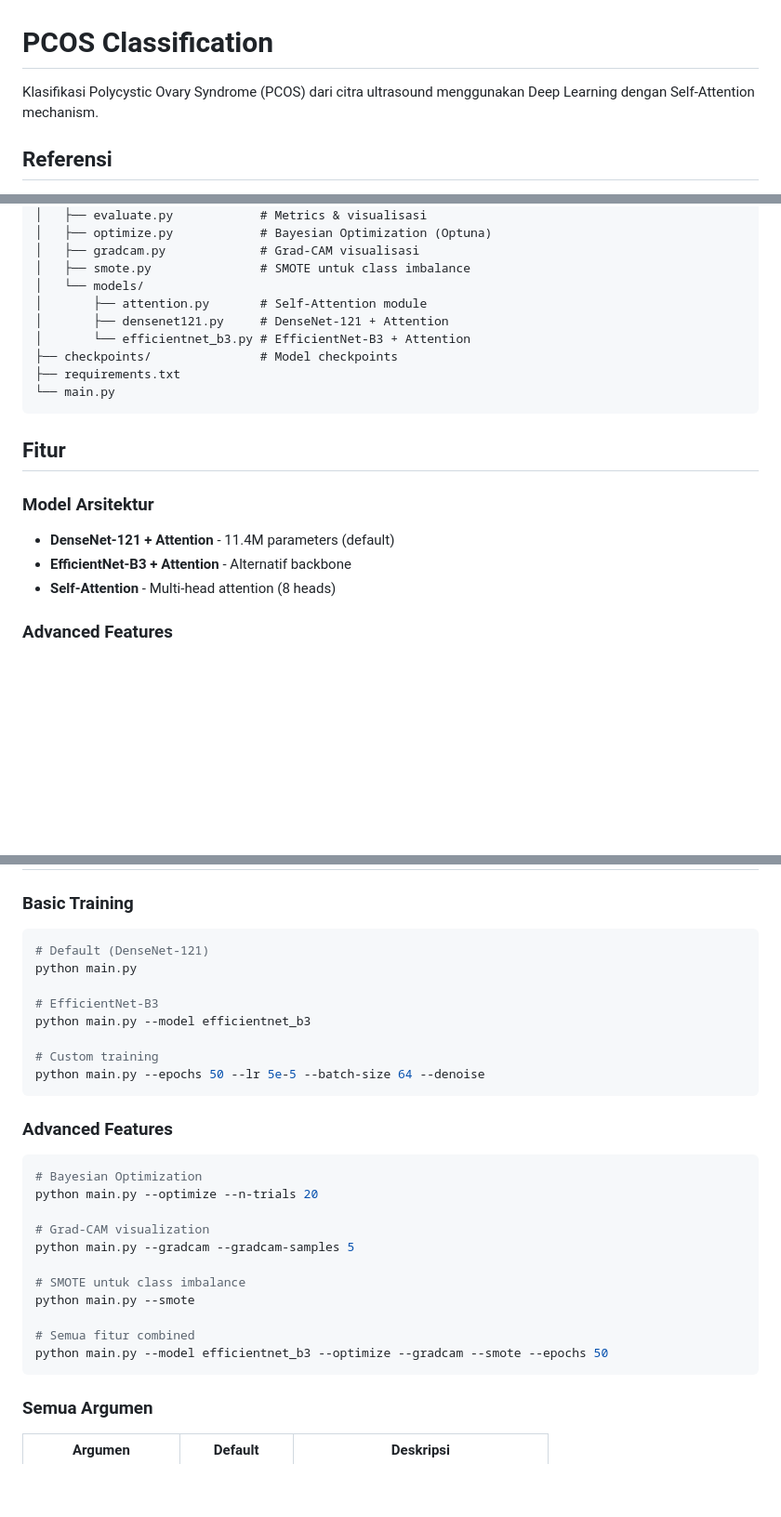
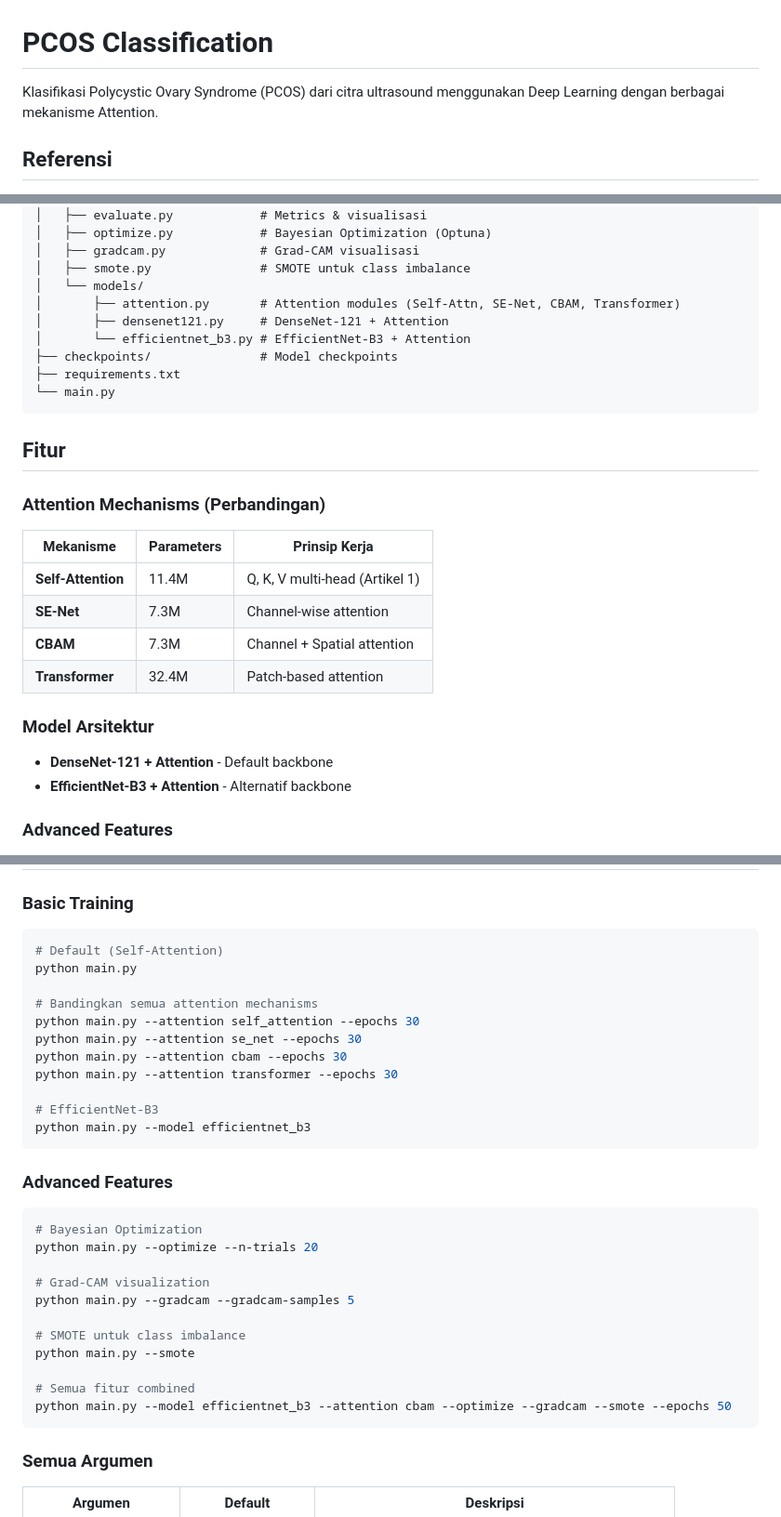
Before and after one commit to anggamys/pcos-classification, a Markdown page: README.md, 3 parts joined by grey strips. Shown at 93% size. Rendered like a GitHub page; blank space fills up the shorter version.

Commit message:
docs: update README with attention mechanism comparison

````diff
--- a/README.md
+++ b/README.md
@@ -1,6 +1,6 @@
 # PCOS Classification
 
-Klasifikasi Polycystic Ovary Syndrome (PCOS) dari citra ultrasound menggunakan Deep Learning dengan Self-Attention mechanism.
+Klasifikasi Polycystic Ovary Syndrome (PCOS) dari citra ultrasound menggunakan Deep Learning dengan berbagai mekanisme Attention.
 
 ## Referensi
 
@@ -24,7 +24,7 @@ pcos-classification/
 │   ├── gradcam.py             # Grad-CAM visualisasi
 │   ├── smote.py               # SMOTE untuk class imbalance
 │   └── models/
-│       ├── attention.py       # Self-Attention module
+│       ├── attention.py       # Attention modules (Self-Attn, SE-Net, CBAM, Transformer)
 │       ├── densenet121.py     # DenseNet-121 + Attention
 │       └── efficientnet_b3.py # EfficientNet-B3 + Attention
 ├── checkpoints/               # Model checkpoints
@@ -34,10 +34,18 @@ pcos-classification/
 
 ## Fitur
 
+### Attention Mechanisms (Perbandingan)
+
+| Mekanisme | Parameters | Prinsip Kerja |
+|-----------|------------|---------------|
+| **Self-Attention** | 11.4M | Q, K, V multi-head (Artikel 1) |
+| **SE-Net** | 7.3M | Channel-wise attention |
+| **CBAM** | 7.3M | Channel + Spatial attention |
+| **Transformer** | 32.4M | Patch-based attention |
+
 ### Model Arsitektur
-- **DenseNet-121 + Attention** - 11.4M parameters (default)
+- **DenseNet-121 + Attention** - Default backbone
 - **EfficientNet-B3 + Attention** - Alternatif backbone
-- **Self-Attention** - Multi-head attention (8 heads)
 
 ### Advanced Features
 - **Bayesian Optimization** - Auto-tune hyperparameter dengan Optuna
@@ -58,14 +66,17 @@ pip install -r requirements.txt
 
 ### Basic Training
 ```bash
-# Default (DenseNet-121)
+# Default (Self-Attention)
 python main.py
+
+# Bandingkan semua attention mechanisms
+python main.py --attention self_attention --epochs 30
+python main.py --attention se_net --epochs 30
+python main.py --attention cbam --epochs 30
+python main.py --attention transformer --epochs 30
 
 # EfficientNet-B3
 python main.py --model efficientnet_b3
-
-# Custom training
-python main.py --epochs 50 --lr 5e-5 --batch-size 64 --denoise
 ```
 
 ### Advanced Features
@@ -80,7 +91,7 @@ python main.py --gradcam --gradcam-samples 5
 python main.py --smote
 
 # Semua fitur combined
-python main.py --model efficientnet_b3 --optimize --gradcam --smote --epochs 50
+python main.py --model efficientnet_b3 --attention cbam --optimize --gradcam --smote --epochs 50
 ```
 
 ### Semua Argumen
````
Also changed, not shown: other parts of README.md (+12 -1 lines).
